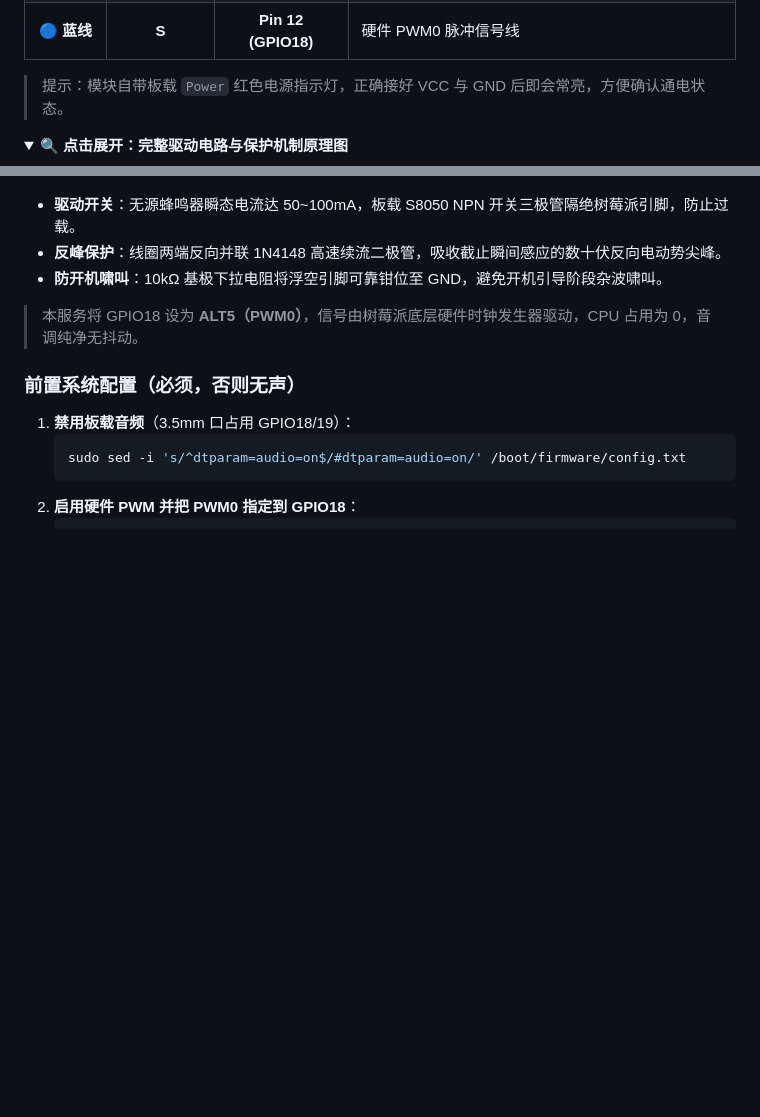
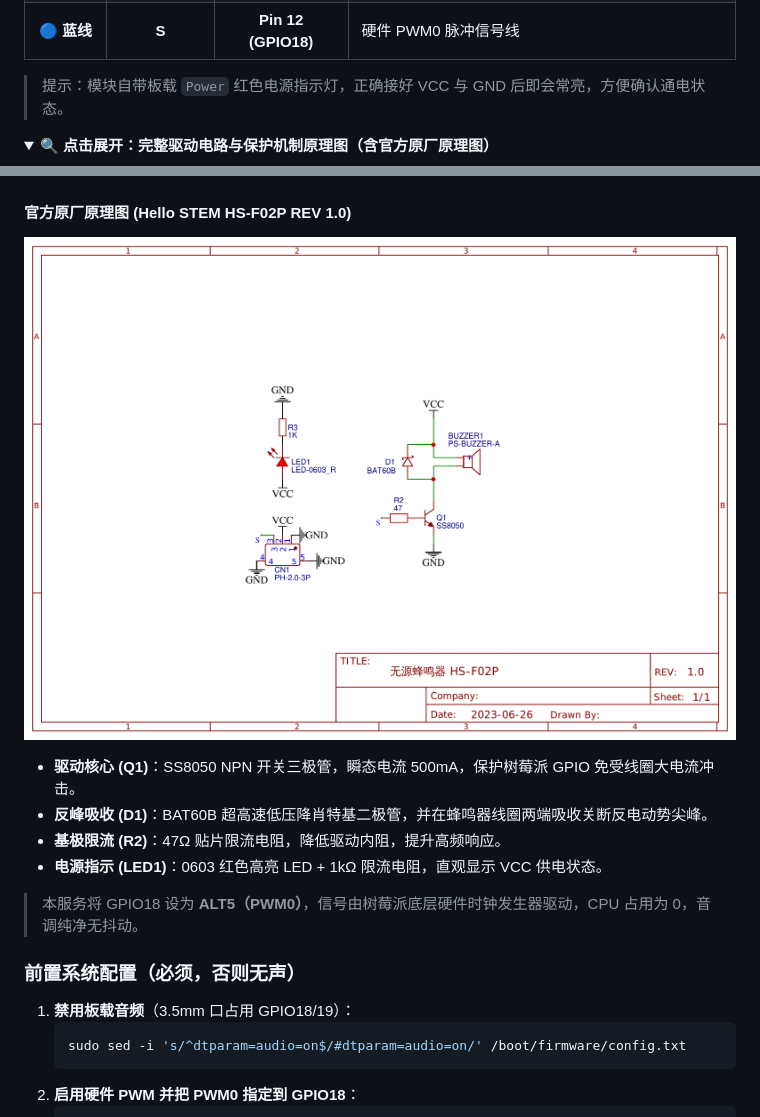
Before and after one commit to Level6me/buzzer-api, a Markdown page: README.md, 2 parts joined by grey strips. Drawn GitHub-style; pictures changed too: docs/images/official_schematic.png (added); folded sections open; blank space fills up the shorter version.

Commit message:
docs: add official Hello STEM HS-F02P schematic and BOM details

```diff
--- a/README.md
+++ b/README.md
@@ -54,13 +54,18 @@
 > 提示：模块自带板载 `Power` 红色电源指示灯，正确接好 VCC 与 GND 后即会常亮，方便确认通电状态。
 
 <details>
-<summary><b>🔍 点击展开：完整驱动电路与保护机制原理图</b></summary>
+<summary><b>🔍 点击展开：完整驱动电路与保护机制原理图（含官方原厂原理图）</b></summary>
 
 ![HS-F02P 模块驱动与保护电路原理图](docs/images/buzzer_hardware_schematic.png)
 
-* **驱动开关**：无源蜂鸣器瞬态电流达 50~100mA，板载 S8050 NPN 开关三极管隔绝树莓派引脚，防止过载。
-* **反峰保护**：线圈两端反向并联 1N4148 高速续流二极管，吸收截止瞬间感应的数十伏反向电动势尖峰。
-* **防开机啸叫**：10kΩ 基极下拉电阻将浮空引脚可靠钳位至 GND，避免开机引导阶段杂波啸叫。
+#### 官方原厂原理图 (Hello STEM HS-F02P REV 1.0)
+
+![HS-F02P 官方原厂原理图](docs/images/official_schematic.png)
+
+* **驱动核心 (Q1)**：SS8050 NPN 开关三极管，瞬态电流 500mA，保护树莓派 GPIO 免受线圈大电流冲击。
+* **反峰吸收 (D1)**：BAT60B 超高速低压降肖特基二极管，并在蜂鸣器线圈两端吸收关断反电动势尖峰。
+* **基极限流 (R2)**：47Ω 贴片限流电阻，降低驱动内阻，提升高频响应。
+* **电源指示 (LED1)**：0603 红色高亮 LED + 1kΩ 限流电阻，直观显示 VCC 供电状态。
 </details>
 
 > 本服务将 GPIO18 设为 **ALT5（PWM0）**，信号由树莓派底层硬件时钟发生器驱动，CPU 占用为 0，音调纯净无抖动。
```
